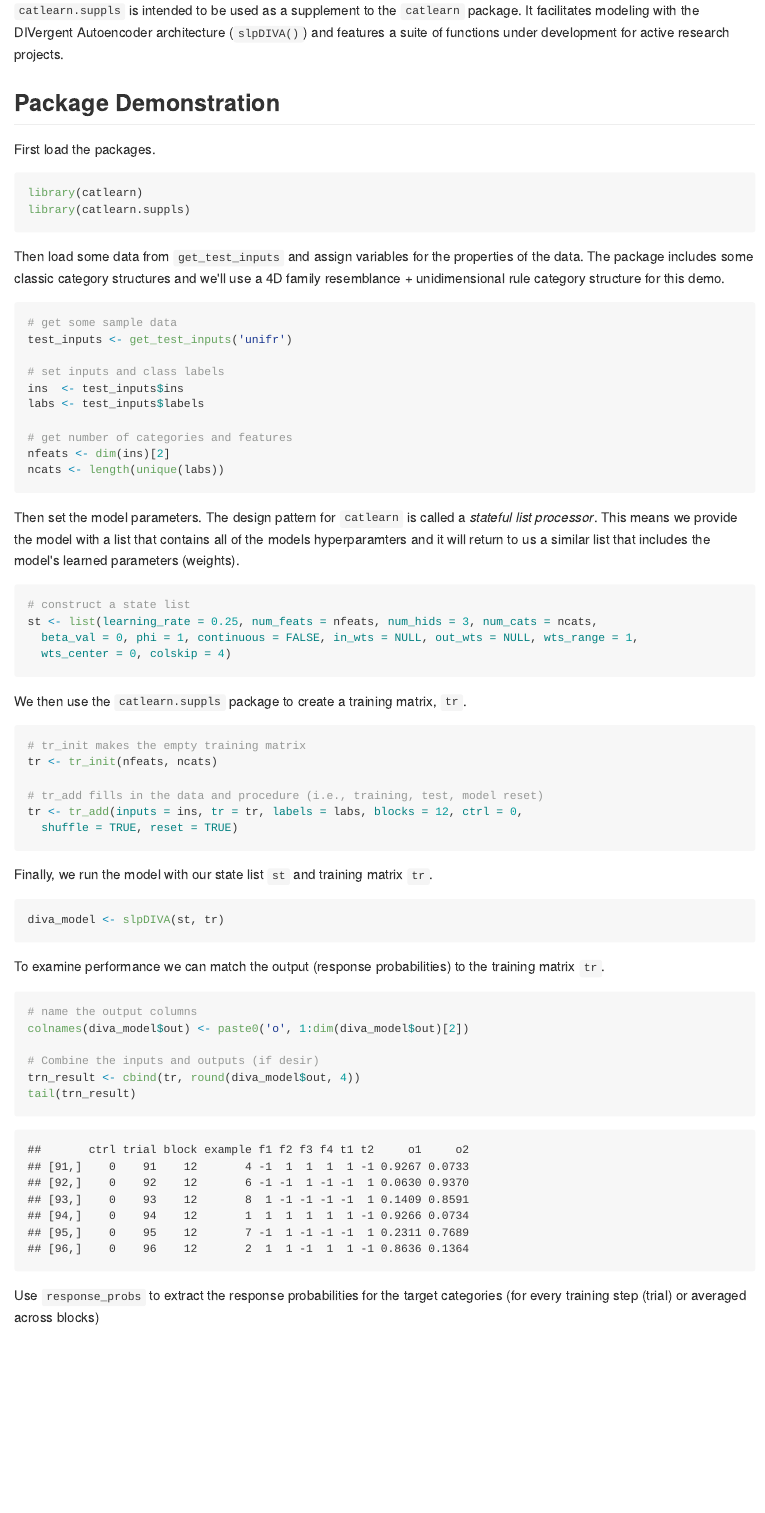
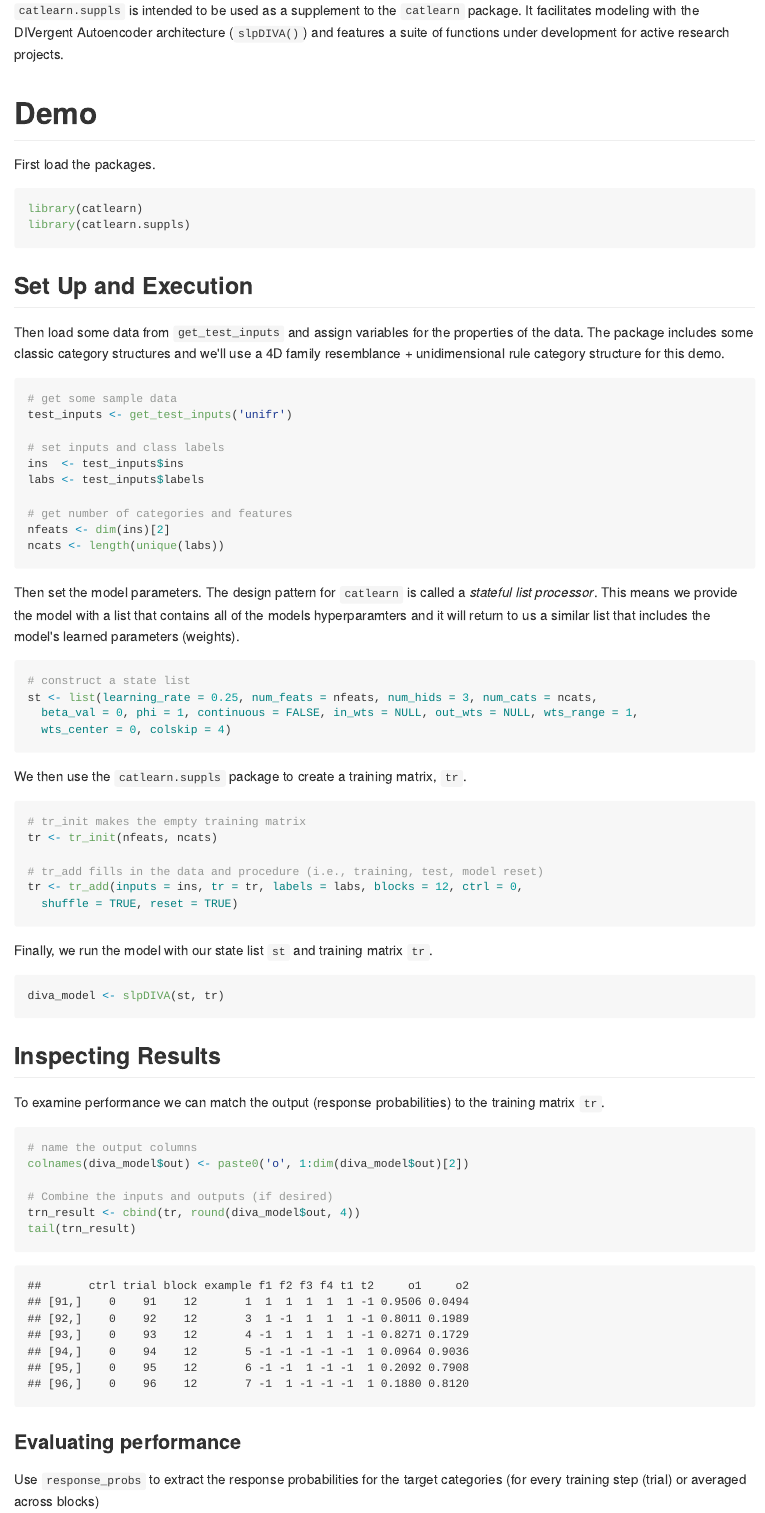
Before and after one commit to ghonk/catlearn.suppls, an R Markdown document (README.Rmd): the page in a window 1100 px wide, from 350 px down. The pictures show the output file README.md that the author committed with the source, drawn offline in the style of GitHub.

Commit message:
readme edits

````diff
--- a/README.Rmd
+++ b/README.Rmd
@@ -22,7 +22,7 @@ devtools::install_github("ghonk/catlearn.suppls")
 
 `catlearn.suppls` is intended to be used as a supplement to the `catlearn` package. It facilitates modeling with the DIVergent Autoencoder architecture (`slpDIVA()`) and features a suite of functions under development for active research projects.
 
-## Package Demonstration
+# Demo
 
 First load the packages.
 
@@ -30,6 +30,8 @@ First load the packages.
 library(catlearn)
 library(catlearn.suppls)
 ```
+
+## Set Up and Execution
 
 Then load some data from `get_test_inputs` and assign variables for the properties of the data. The package includes some classic category structures and we'll use a 4D family resemblance + unidimensional rule category structure for this demo.
 
@@ -73,16 +75,19 @@ Finally, we run the model with our state list `st` and training matrix `tr`.
 diva_model <- slpDIVA(st, tr)
 ```
 
+## Inspecting Results
+
 To examine performance we can match the output (response probabilities) to the training matrix `tr`.
 
 ```{r}
 # name the output columns
 colnames(diva_model$out) <- paste0('o', 1:dim(diva_model$out)[2])
 
-# Combine the inputs and outputs (if desir)
+# Combine the inputs and outputs (if desired)
 trn_result <- cbind(tr, round(diva_model$out, 4))
 tail(trn_result)
 ```
+### Evaluating performance
 
 Use `response_probs` to extract the response probabilities for the target categories (for every training step (trial) or averaged across blocks)
 
````
Also changed, not shown: README.md, README.Rmd (1 more changed lines), 1 other file.
